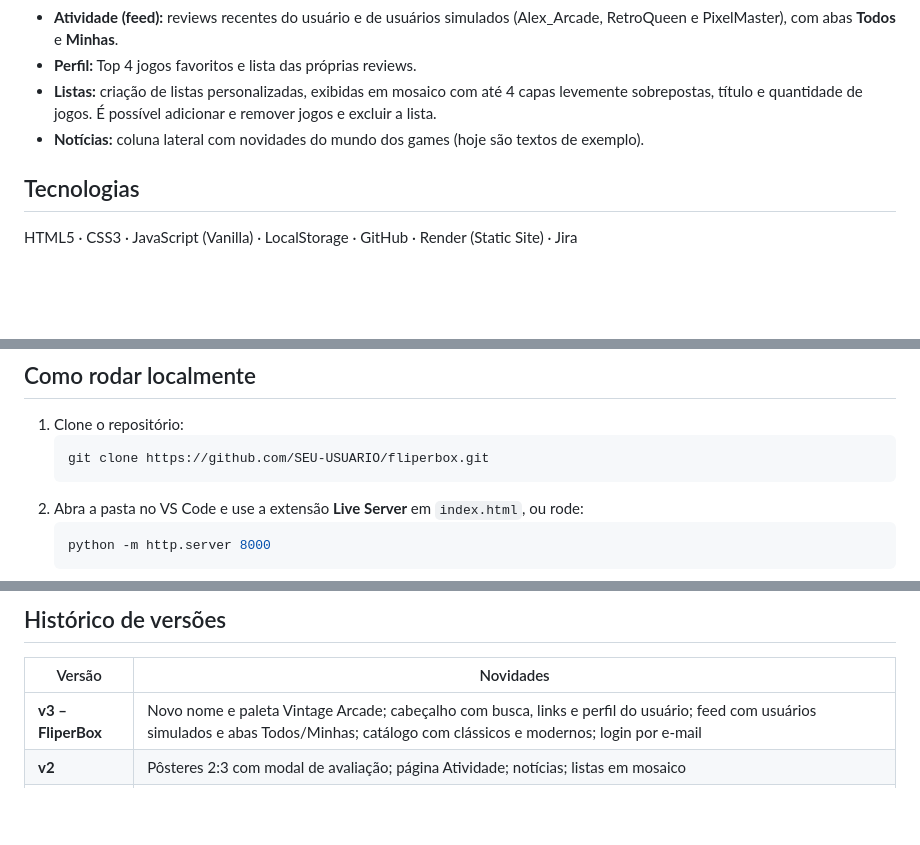
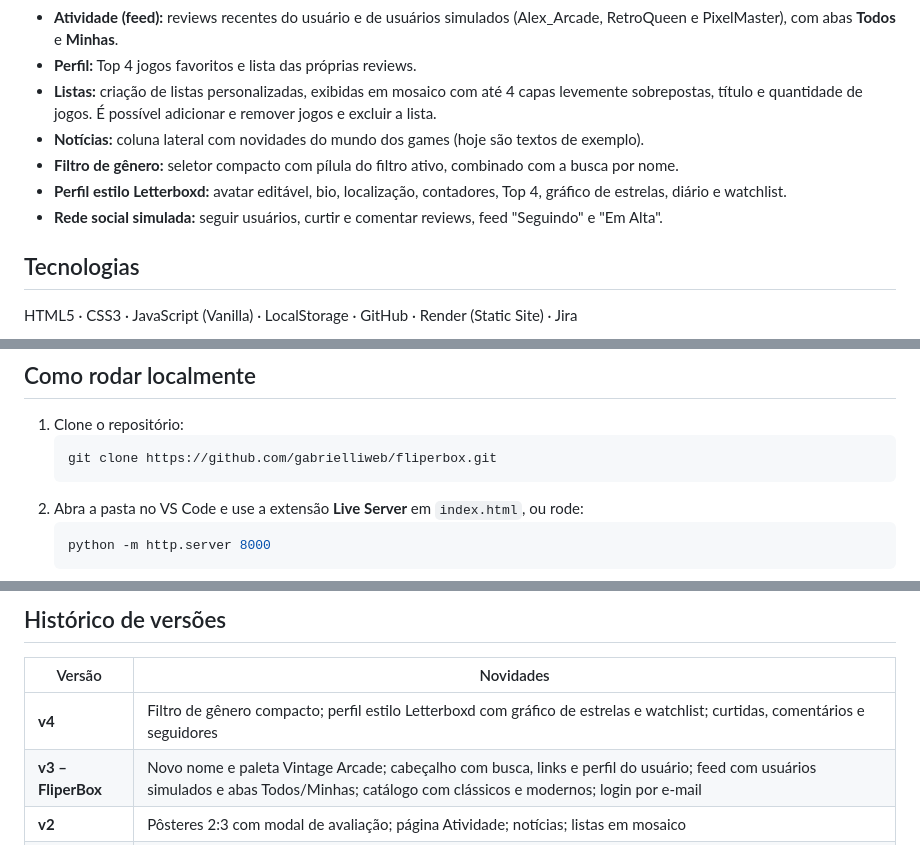
Before and after one commit to gabrielliweb/FliperBox, a Markdown page: README.md, 3 parts joined by grey strips. Drawn GitHub-style; blank space fills up the shorter version.

````diff
--- a/README.md
+++ b/README.md
@@ -14,6 +14,9 @@ Rede social de reviews de jogos, inspirada no Letterboxd e no clima dos fliperam
 - **Perfil:** Top 4 jogos favoritos e lista das próprias reviews.
 - **Listas:** criação de listas personalizadas, exibidas em mosaico com até 4 capas levemente sobrepostas, título e quantidade de jogos. É possível adicionar e remover jogos e excluir a lista.
 - **Notícias:** coluna lateral com novidades do mundo dos games (hoje são textos de exemplo).
+- **Filtro de gênero:** seletor compacto com pílula do filtro ativo, combinado com a busca por nome.
+- **Perfil estilo Letterboxd:** avatar editável, bio, localização, contadores, Top 4, gráfico de estrelas, diário e watchlist.
+- **Rede social simulada:** seguir usuários, curtir e comentar reviews, feed "Seguindo" e "Em Alta".
 
 ## Tecnologias
 
@@ -55,7 +58,7 @@ Títulos e logo usam a fonte *Press Start 2P* (Google Fonts). Sem internet, o na
 
 1. Clone o repositório:
    ```bash
-   git clone https://github.com/SEU-USUARIO/fliperbox.git
+   git clone https://github.com/gabrielliweb/fliperbox.git
    ```
 2. Abra a pasta no VS Code e use a extensão **Live Server** em `index.html`, ou rode:
    ```bash
@@ -101,6 +104,7 @@ Se uma imagem não carregar, o card mostra o título do jogo no lugar.
 
 | Versão | Novidades |
 |---|---|
+| **v4** | Filtro de gênero compacto; perfil estilo Letterboxd com gráfico de estrelas e watchlist; curtidas, comentários e seguidores |
 | **v3 – FliperBox** | Novo nome e paleta Vintage Arcade; cabeçalho com busca, links e perfil do usuário; feed com usuários simulados e abas Todos/Minhas; catálogo com clássicos e modernos; login por e-mail |
 | **v2** | Pôsteres 2:3 com modal de avaliação; página Atividade; notícias; listas em mosaico |
 | **v1 – MVP** | Cadastro/login simulados, reviews, Top 4, catálogo e listas |
````
